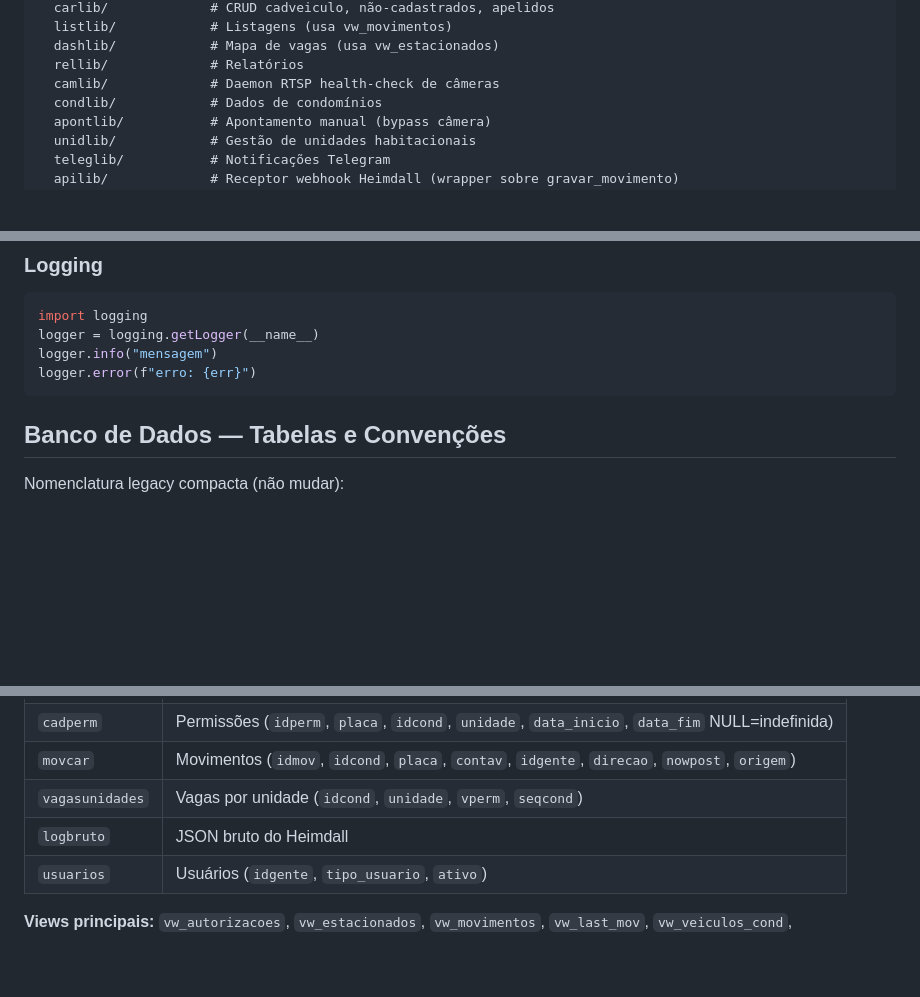
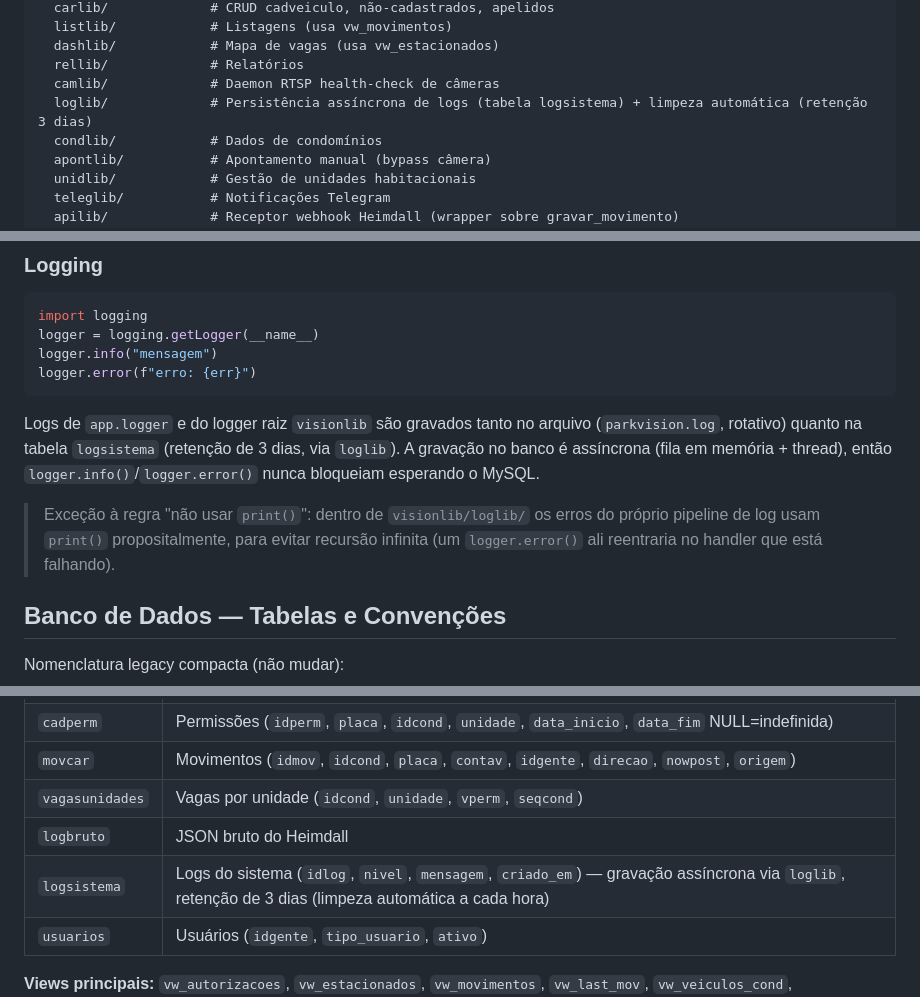
Before and after one commit to fernandofarooficial/parkvision, a Markdown page: CLAUDE.md, 3 parts joined by grey strips. Drawn GitHub-style; blank space fills up the shorter version.

Commit message:
Atualizar CLAUDE.md com loglib e tabela logsistema
Documenta a nova lib de persistência de logs, a tabela logsistema
na lista de tabelas, e a exceção ao uso de print() dentro do
próprio pipeline de log (evita recursão no handler).

````diff
--- a/CLAUDE.md
+++ b/CLAUDE.md
@@ -59,6 +59,7 @@ visionlib/
   dashlib/            # Mapa de vagas (usa vw_estacionados)
   rellib/             # Relatórios
   camlib/             # Daemon RTSP health-check de câmeras
+  loglib/             # Persistência assíncrona de logs (tabela logsistema) + limpeza automática (retenção 3 dias)
   condlib/            # Dados de condomínios
   apontlib/           # Apontamento manual (bypass câmera)
   unidlib/            # Gestão de unidades habitacionais
@@ -129,6 +130,10 @@ logger.info("mensagem")
 logger.error(f"erro: {err}")
 ```
 
+Logs de `app.logger` e do logger raiz `visionlib` são gravados tanto no arquivo (`parkvision.log`, rotativo) quanto na tabela `logsistema` (retenção de 3 dias, via `loglib`). A gravação no banco é assíncrona (fila em memória + thread), então `logger.info()`/`logger.error()` nunca bloqueiam esperando o MySQL.
+
+> Exceção à regra "não usar `print()`": dentro de `visionlib/loglib/` os erros do próprio pipeline de log usam `print()` propositalmente, para evitar recursão infinita (um `logger.error()` ali reentraria no handler que está falhando).
+
 ## Banco de Dados — Tabelas e Convenções
 
 Nomenclatura legacy compacta (não mudar):
@@ -142,6 +147,7 @@ Nomenclatura legacy compacta (não mudar):
 | `movcar` | Movimentos (`idmov`, `idcond`, `placa`, `contav`, `idgente`, `direcao`, `nowpost`, `origem`) |
 | `vagasunidades` | Vagas por unidade (`idcond`, `unidade`, `vperm`, `seqcond`) |
 | `logbruto` | JSON bruto do Heimdall |
+| `logsistema` | Logs do sistema (`idlog`, `nivel`, `mensagem`, `criado_em`) — gravação assíncrona via `loglib`, retenção de 3 dias (limpeza automática a cada hora) |
 | `usuarios` | Usuários (`idgente`, `tipo_usuario`, `ativo`) |
 
 **Views principais:** `vw_autorizacoes`, `vw_estacionados`, `vw_movimentos`, `vw_last_mov`, `vw_veiculos_cond`, `vw_veiculos_autorizados`
````
